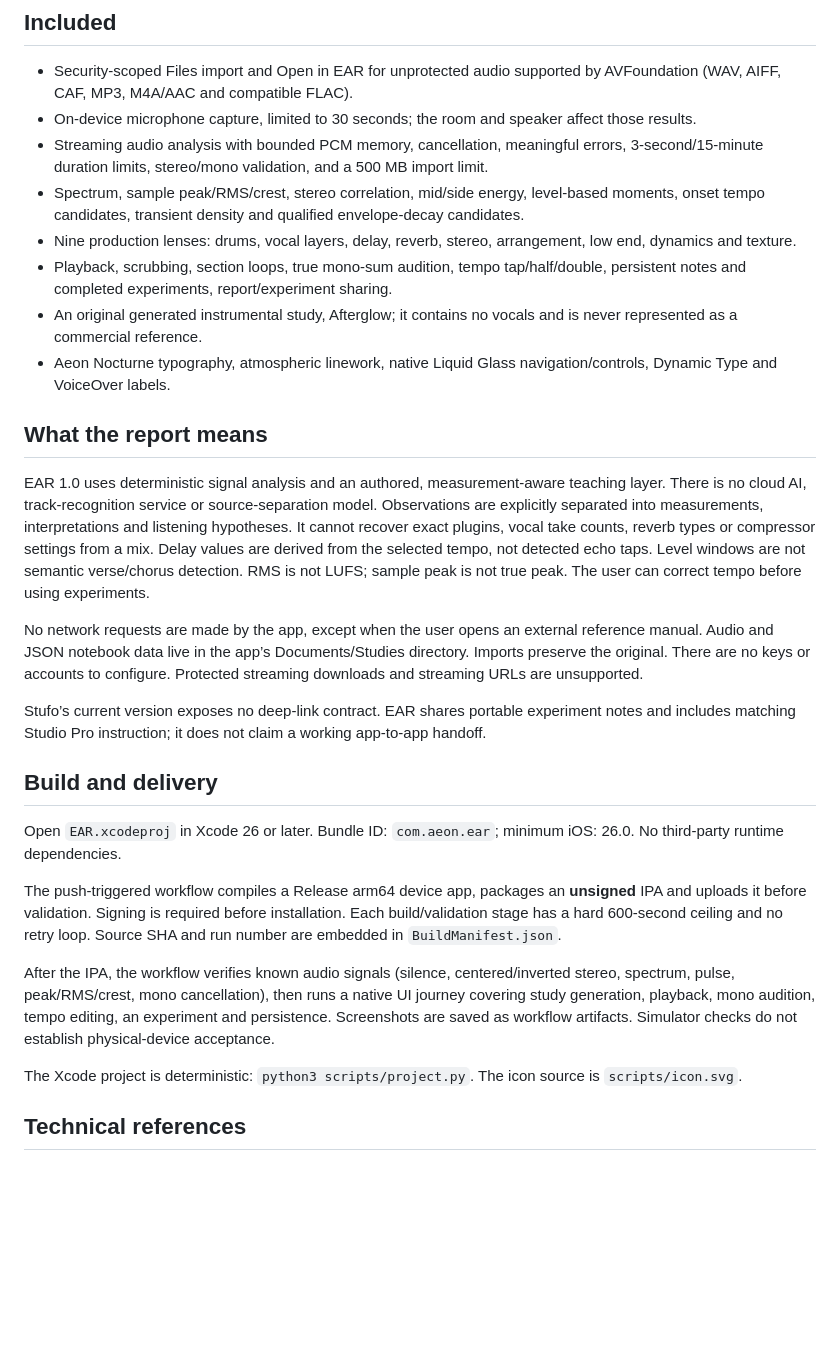
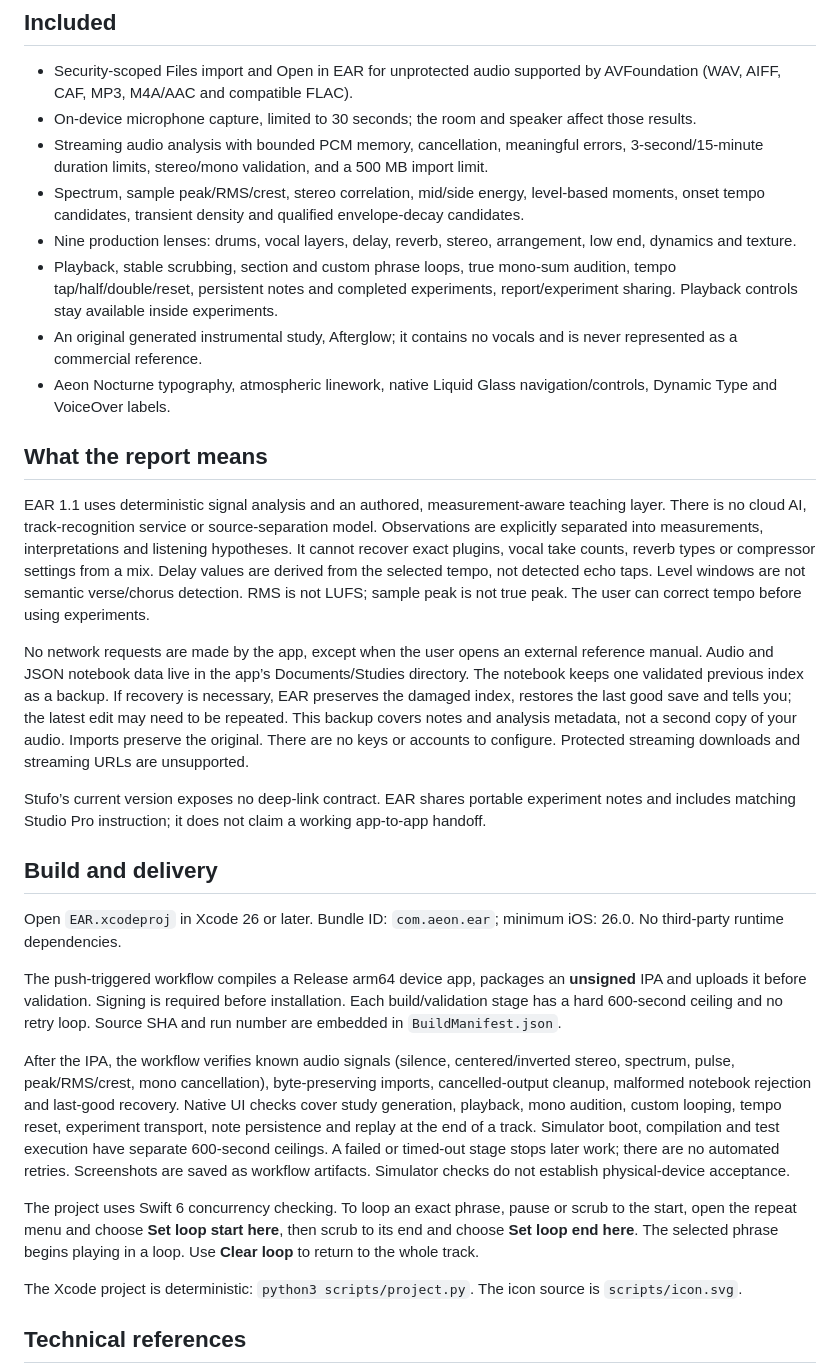
Before and after one commit to 0BrokenByDefault0/ear, a Markdown page: README.md, the part around the change. GitHub-like rendering; blank space fills up the shorter version.

Commit message:
Document EAR 1.1 phrase loops, recovery and bounded validation [skip ci]

```diff
--- a/README.md
+++ b/README.md
@@ -9,15 +9,15 @@ A native iOS 26+ listening instrument in the Aeon family. Import a song, investi
 - Streaming audio analysis with bounded PCM memory, cancellation, meaningful errors, 3-second/15-minute duration limits, stereo/mono validation, and a 500 MB import limit.
 - Spectrum, sample peak/RMS/crest, stereo correlation, mid/side energy, level-based moments, onset tempo candidates, transient density and qualified envelope-decay candidates.
 - Nine production lenses: drums, vocal layers, delay, reverb, stereo, arrangement, low end, dynamics and texture.
-- Playback, scrubbing, section loops, true mono-sum audition, tempo tap/half/double, persistent notes and completed experiments, report/experiment sharing.
+- Playback, stable scrubbing, section and custom phrase loops, true mono-sum audition, tempo tap/half/double/reset, persistent notes and completed experiments, report/experiment sharing. Playback controls stay available inside experiments.
 - An original generated instrumental study, Afterglow; it contains no vocals and is never represented as a commercial reference.
 - Aeon Nocturne typography, atmospheric linework, native Liquid Glass navigation/controls, Dynamic Type and VoiceOver labels.
 
 ## What the report means
 
-EAR 1.0 uses deterministic signal analysis and an authored, measurement-aware teaching layer. There is no cloud AI, track-recognition service or source-separation model. Observations are explicitly separated into measurements, interpretations and listening hypotheses. It cannot recover exact plugins, vocal take counts, reverb types or compressor settings from a mix. Delay values are derived from the selected tempo, not detected echo taps. Level windows are not semantic verse/chorus detection. RMS is not LUFS; sample peak is not true peak. The user can correct tempo before using experiments.
+EAR 1.1 uses deterministic signal analysis and an authored, measurement-aware teaching layer. There is no cloud AI, track-recognition service or source-separation model. Observations are explicitly separated into measurements, interpretations and listening hypotheses. It cannot recover exact plugins, vocal take counts, reverb types or compressor settings from a mix. Delay values are derived from the selected tempo, not detected echo taps. Level windows are not semantic verse/chorus detection. RMS is not LUFS; sample peak is not true peak. The user can correct tempo before using experiments.
 
-No network requests are made by the app, except when the user opens an external reference manual. Audio and JSON notebook data live in the app’s Documents/Studies directory. Imports preserve the original. There are no keys or accounts to configure. Protected streaming downloads and streaming URLs are unsupported.
+No network requests are made by the app, except when the user opens an external reference manual. Audio and JSON notebook data live in the app’s Documents/Studies directory. The notebook keeps one validated previous index as a backup. If recovery is necessary, EAR preserves the damaged index, restores the last good save and tells you; the latest edit may need to be repeated. This backup covers notes and analysis metadata, not a second copy of your audio. Imports preserve the original. There are no keys or accounts to configure. Protected streaming downloads and streaming URLs are unsupported.
 
 Stufo’s current version exposes no deep-link contract. EAR shares portable experiment notes and includes matching Studio Pro instruction; it does not claim a working app-to-app handoff.
 
@@ -27,7 +27,9 @@ Open `EAR.xcodeproj` in Xcode 26 or later. Bundle ID: `com.aeon.ear`; minimum iO
 
 The push-triggered workflow compiles a Release arm64 device app, packages an **unsigned** IPA and uploads it before validation. Signing is required before installation. Each build/validation stage has a hard 600-second ceiling and no retry loop. Source SHA and run number are embedded in `BuildManifest.json`.
 
-After the IPA, the workflow verifies known audio signals (silence, centered/inverted stereo, spectrum, pulse, peak/RMS/crest, mono cancellation), then runs a native UI journey covering study generation, playback, mono audition, tempo editing, an experiment and persistence. Screenshots are saved as workflow artifacts. Simulator checks do not establish physical-device acceptance.
+After the IPA, the workflow verifies known audio signals (silence, centered/inverted stereo, spectrum, pulse, peak/RMS/crest, mono cancellation), byte-preserving imports, cancelled-output cleanup, malformed notebook rejection and last-good recovery. Native UI checks cover study generation, playback, mono audition, custom looping, tempo reset, experiment transport, note persistence and replay at the end of a track. Simulator boot, compilation and test execution have separate 600-second ceilings. A failed or timed-out stage stops later work; there are no automated retries. Screenshots are saved as workflow artifacts. Simulator checks do not establish physical-device acceptance.
+
+The project uses Swift 6 concurrency checking. To loop an exact phrase, pause or scrub to the start, open the repeat menu and choose **Set loop start here**, then scrub to its end and choose **Set loop end here**. The selected phrase begins playing in a loop. Use **Clear loop** to return to the whole track.
 
 The Xcode project is deterministic: `python3 scripts/project.py`. The icon source is `scripts/icon.svg`.
 
```
